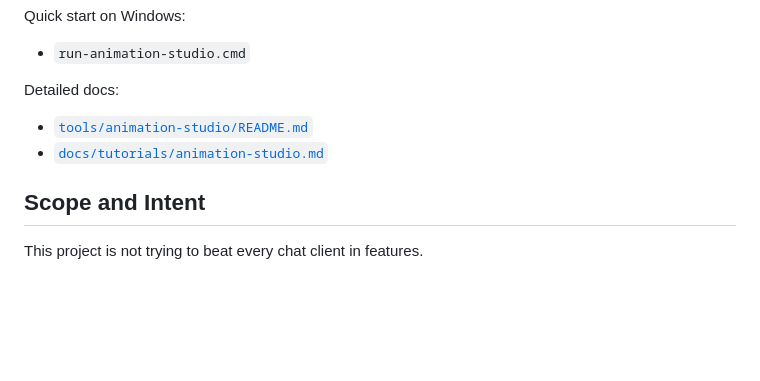
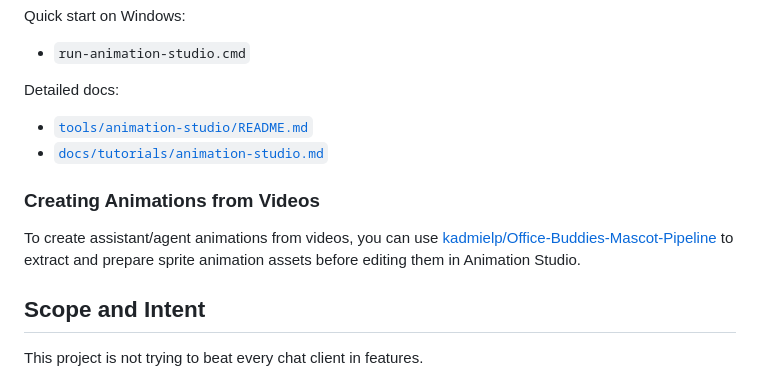
Before and after one commit to kadmielp/Office-Buddies, a Markdown page: README.md, the part around the change. Rendered like a GitHub page; blank space fills up the shorter version.

Commit message:
docs: mention mascot pipeline for animations

```diff
--- a/README.md
+++ b/README.md
@@ -156,6 +156,12 @@ Detailed docs:
 - [`tools/animation-studio/README.md`](tools/animation-studio/README.md)
 - [`docs/tutorials/animation-studio.md`](docs/tutorials/animation-studio.md)
 
+### Creating Animations from Videos
+
+To create assistant/agent animations from videos, you can use
+[kadmielp/Office-Buddies-Mascot-Pipeline](https://github.com/kadmielp/Office-Buddies-Mascot-Pipeline.git)
+to extract and prepare sprite animation assets before editing them in Animation Studio.
+
 ## Scope and Intent
 
 This project is not trying to beat every chat client in features.
```
